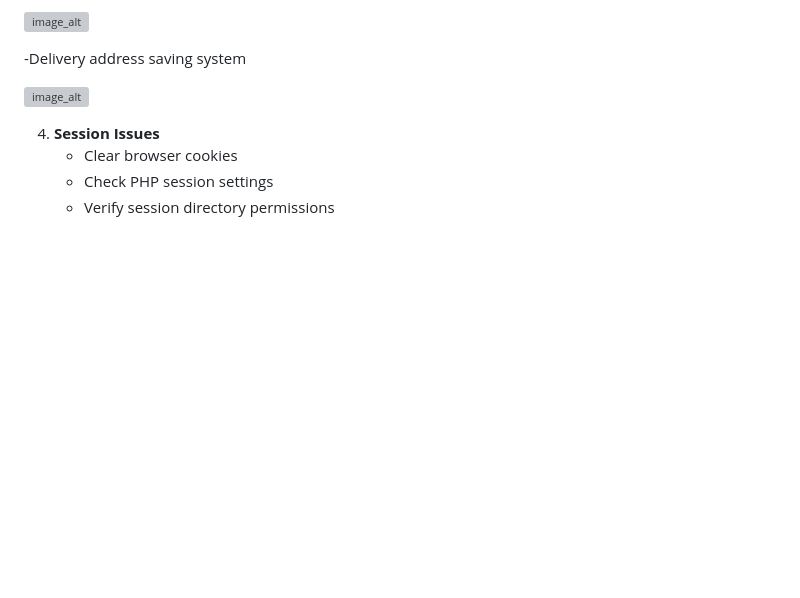
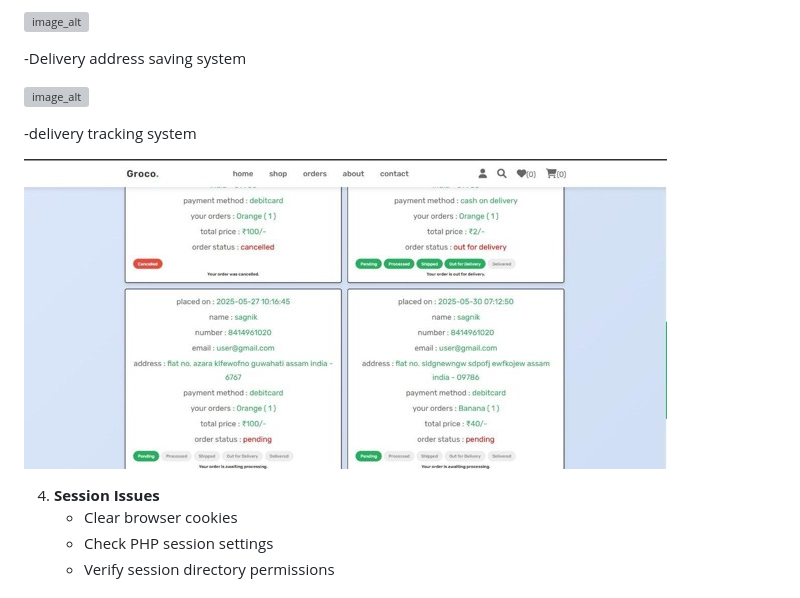
Before and after one commit to Smartswagg/Grocery-Groco-website, a Markdown page: README.md, the part around the change. Drawn GitHub-style; blank space fills up the shorter version; grey boxes are pictures that could not be loaded.

```diff
--- a/README.md
+++ b/README.md
@@ -160,6 +160,11 @@ A comprehensive multi-seller grocery marketplace platform built with PHP, MySQL,
 
   ![image_alt](https://github.com/Smartswagg/Grocery-Groco-website/blob/f25a888cd3e027ef04c07e2a6c3167d8b8fca644/IMAGES/Delivery%20address%20saving%20system.jpg)
 
+
+-delivery tracking system
+
+  ![image_alt](https://github.com/Smartswagg/Grocery-Groco-website/blob/2947dc463d06f8c16c5f79dc996ea711e646d085/IMAGES/delivery%20tracking%20system.jpg)
+
 4. **Session Issues**
    - Clear browser cookies
    - Check PHP session settings
```
